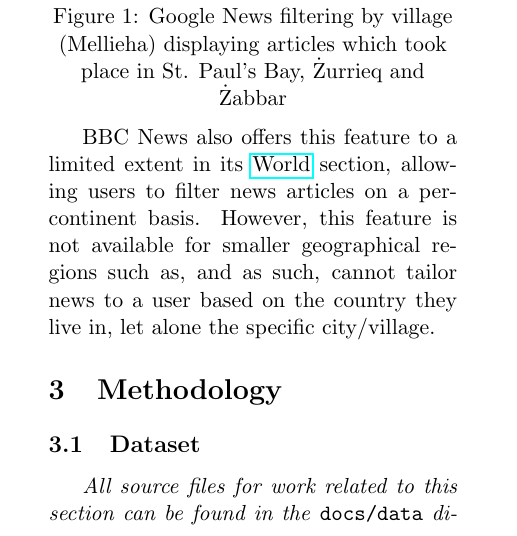
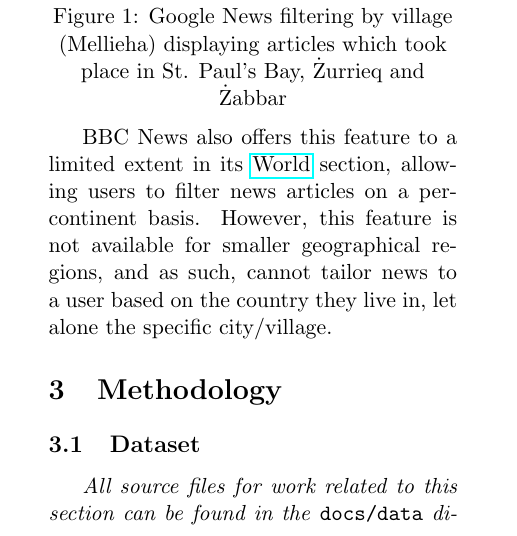
Before and after one commit to matthewkenely/ari2201, a LaTeX thesis (report/report.tex): part of one column of page 2 of 5, cut so that both start at the same text. Compiled offline with pdfLaTeX.

Commit message:
report progress

```diff
--- a/report/report.tex
+++ b/report/report.tex
@@ -72,7 +72,7 @@
   \end{center}
 
 
-  BBC News also offers this feature to a limited extent in its \href{https://www.bbc.com/news/world}{World} section, allowing users to filter news articles on a per-continent basis. However, this feature is not available for smaller geographical regions such as, and as such, cannot tailor news to a user based on the country they live in, let alone the specific city/village.
+  BBC News also offers this feature to a limited extent in its \href{https://www.bbc.com/news/world}{World} section, allowing users to filter news articles on a per-continent basis. However, this feature is not available for smaller geographical regions, and as such, cannot tailor news to a user based on the country they live in, let alone the specific city/village.
 
 
   \section{Methodology}
```
Also changed, not shown: report/tex/report.pdf, 3 other files.
